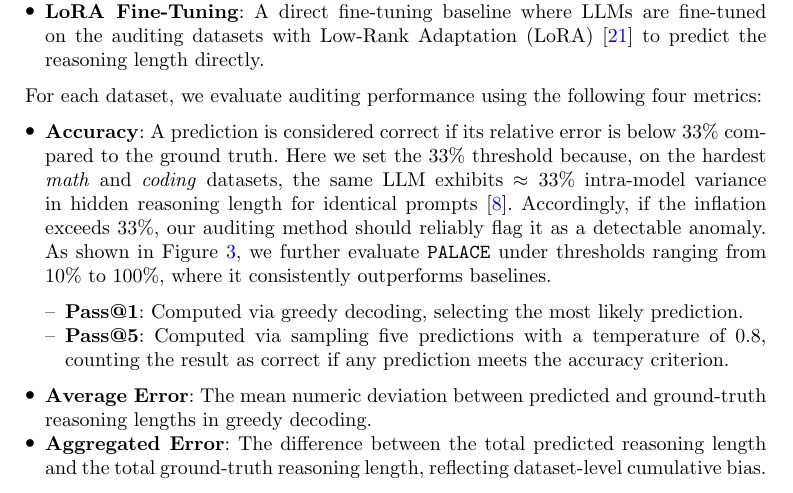
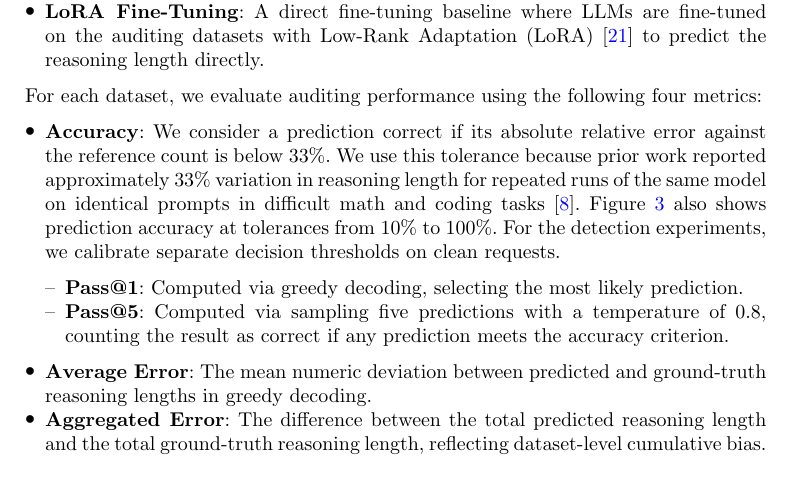
Before and after one commit to ziyaow1010/NPJAI-palace, a LaTeX paper (sn-article.tex): part of page 12 of 16, cut so that both start at the same text. Compiled offline with pdfLaTeX.

Commit message:
Clarify approved prediction tolerance in Methods

```diff
--- a/sn-article.tex
+++ b/sn-article.tex
@@ -655,7 +655,7 @@ We compare our method against three baselines, including the prior work CoIn~\ci
 \end{itemize}
 For each dataset, we evaluate auditing performance using the following four metrics:
 \begin{itemize}
-\item \textbf{Accuracy}: A prediction is considered correct if its relative error is below 33\% compared to the ground truth. Here we set the 33\% threshold because, on the hardest \textit{math} and \textit{coding} datasets, the same LLM exhibits $\approx 33\%$ intra-model variance in hidden reasoning length for identical prompts~\citep{sun2025invisible}. Accordingly, if the inflation exceeds $33\%$, our auditing method should reliably flag it as a detectable anomaly. As shown in Figure~\ref{fig:rateacc}, we further evaluate {\n} under thresholds ranging from 10\% to 100\%, where it consistently outperforms baselines.
+\item \textbf{Accuracy}: We consider a prediction correct if its absolute relative error against the reference count is below 33\%. We use this tolerance because prior work reported approximately 33\% variation in reasoning length for repeated runs of the same model on identical prompts in difficult math and coding tasks~\citep{sun2025invisible}. Figure~\ref{fig:rateacc} also shows prediction accuracy at tolerances from 10\% to 100\%. For the detection experiments, we calibrate separate decision thresholds on clean requests.
 
 \begin{itemize}
 \item \textbf{Pass@1}: Computed via greedy decoding, selecting the most likely prediction.
```
